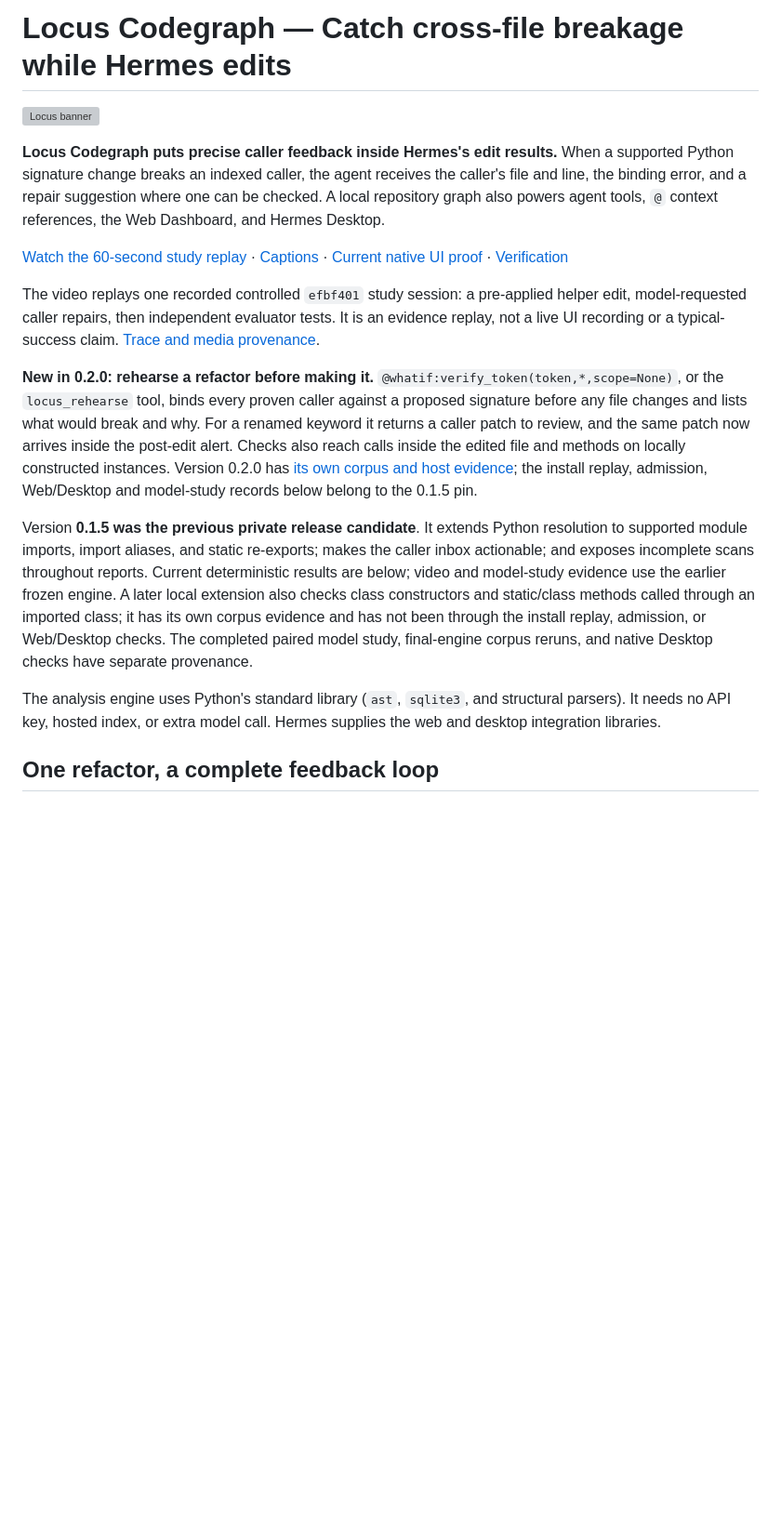
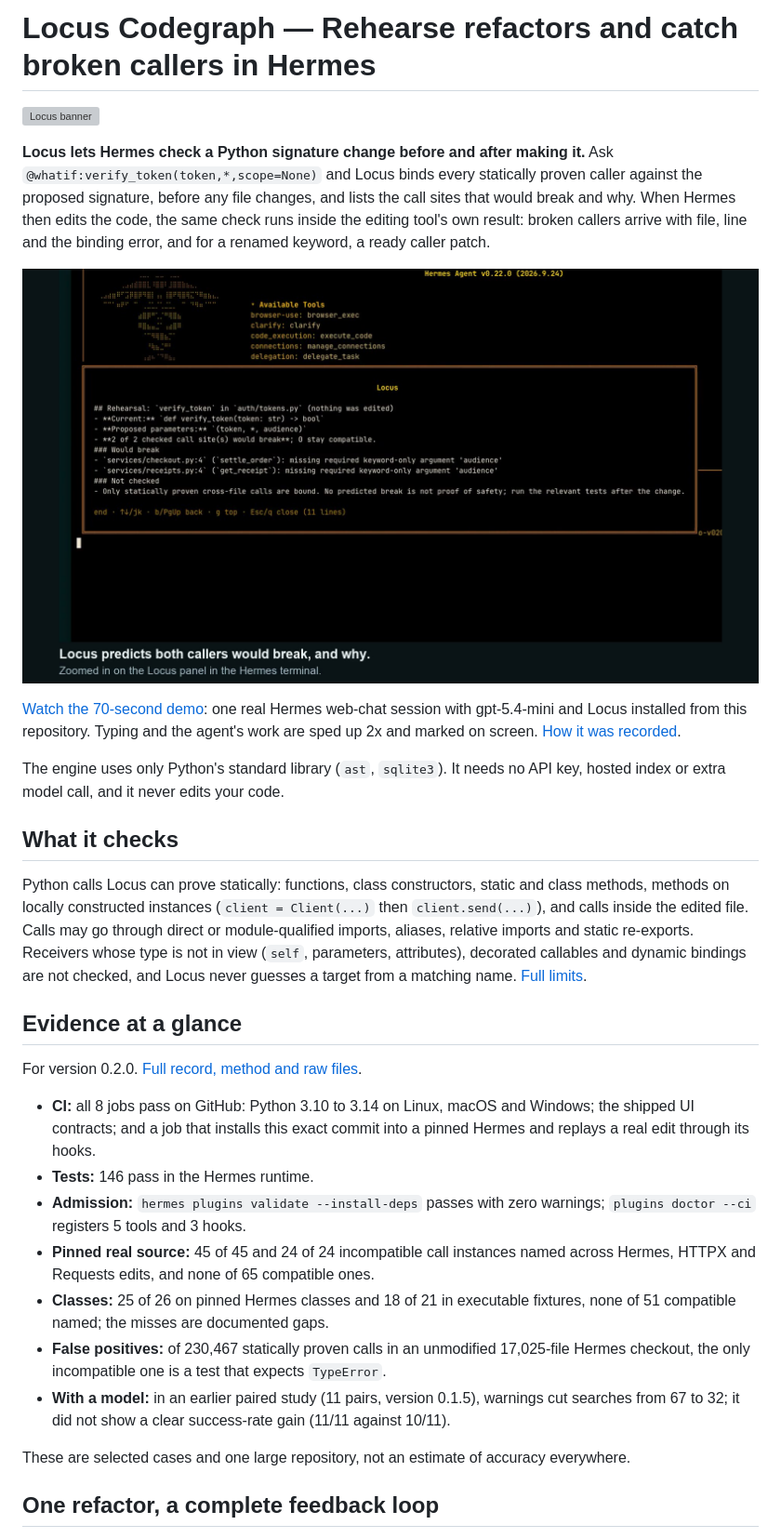
Before and after one commit to atikur/hermes-locus, a Markdown page: README.md, the part around one of its changes. Shown at 93% size. Drawn GitHub-style; pictures changed too: assets/locus-v020-demo-poster.jpg (added); blank space fills up the shorter version; grey boxes are pictures that could not be loaded.

```diff
--- a/README.md
+++ b/README.md
@@ -1,18 +1,32 @@
-# Locus Codegraph — Catch cross-file breakage while Hermes edits
+# Locus Codegraph — Rehearse refactors and catch broken callers in Hermes
 
 ![Locus banner](assets/locus-banner.svg)
 
-**Locus Codegraph puts precise caller feedback inside Hermes's edit results.** When a supported Python signature change breaks an indexed caller, the agent receives the caller's file and line, the binding error, and a repair suggestion where one can be checked. A local repository graph also powers agent tools, `@` context references, the Web Dashboard, and Hermes Desktop.
+**Locus lets Hermes check a Python signature change before and after making it.** Ask `@whatif:verify_token(token,*,scope=None)` and Locus binds every statically proven caller against the proposed signature, before any file changes, and lists the call sites that would break and why. When Hermes then edits the code, the same check runs inside the editing tool's own result: broken callers arrive with file, line and the binding error, and for a renamed keyword, a ready caller patch.
 
-[Watch the 60-second study replay](assets/locus-v015-proof.mp4) · [Captions](assets/locus-v015-proof.srt) · [Current native UI proof](docs/evidence/v015-native-stale-verification.md) · [Verification](docs/verification.md#version-015-candidate)
+[![The 70-second live demo: rehearsal in the Hermes terminal](assets/locus-v020-demo-poster.jpg)](assets/locus-v020-demo.mp4)
 
-The video replays one recorded controlled `efbf401` study session: a pre-applied helper edit, model-requested caller repairs, then independent evaluator tests. It is an evidence replay, not a live UI recording or a typical-success claim. [Trace and media provenance](docs/evidence/v015-demo-selected-evidence.json).
+[Watch the 70-second demo](assets/locus-v020-demo.mp4): one real Hermes web-chat session with gpt-5.4-mini and Locus installed from this repository. Typing and the agent's work are sped up 2x and marked on screen. [How it was recorded](docs/demo.md).
 
-**New in 0.2.0: rehearse a refactor before making it.** `@whatif:verify_token(token,*,scope=None)`, or the `locus_rehearse` tool, binds every proven caller against a proposed signature before any file changes and lists what would break and why. For a renamed keyword it returns a caller patch to review, and the same patch now arrives inside the post-edit alert. Checks also reach calls inside the edited file and methods on locally constructed instances. Version 0.2.0 has [its own corpus and host evidence](docs/verification.md#version-020-rehearsal-same-file-and-instance-calls); the install replay, admission, Web/Desktop and model-study records below belong to the 0.1.5 pin.
+The engine uses only Python's standard library (`ast`, `sqlite3`). It needs no API key, hosted index or extra model call, and it never edits your code.
 
-Version **0.1.5 was the previous private release candidate**. It extends Python resolution to supported module imports, import aliases, and static re-exports; makes the caller inbox actionable; and exposes incomplete scans throughout reports. Current deterministic results are below; video and model-study evidence use the earlier frozen engine. A later local extension also checks class constructors and static/class methods called through an imported class; it has its own corpus evidence and has not been through the install replay, admission, or Web/Desktop checks. The completed paired model study, final-engine corpus reruns, and native Desktop checks have separate provenance.
+## What it checks
 
-The analysis engine uses Python's standard library (`ast`, `sqlite3`, and structural parsers). It needs no API key, hosted index, or extra model call. Hermes supplies the web and desktop integration libraries.
+Python calls Locus can prove statically: functions, class constructors, static and class methods, methods on locally constructed instances (`client = Client(...)` then `client.send(...)`), and calls inside the edited file. Calls may go through direct or module-qualified imports, aliases, relative imports and static re-exports. Receivers whose type is not in view (`self`, parameters, attributes), decorated callables and dynamic bindings are not checked, and Locus never guesses a target from a matching name. [Full limits](#analysis-depth-and-limits).
+
+## Evidence at a glance
+
+For version 0.2.0. [Full record, method and raw files](docs/verification.md#version-020-rehearsal-same-file-and-instance-calls).
+
+- **CI:** all 8 jobs pass on GitHub: Python 3.10 to 3.14 on Linux, macOS and Windows; the shipped UI contracts; and a job that installs this exact commit into a pinned Hermes and replays a real edit through its hooks.
+- **Tests:** 146 pass in the Hermes runtime.
+- **Admission:** `hermes plugins validate --install-deps` passes with zero warnings; `plugins doctor --ci` registers 5 tools and 3 hooks.
+- **Pinned real source:** 45 of 45 and 24 of 24 incompatible call instances named across Hermes, HTTPX and Requests edits, and none of 65 compatible ones.
+- **Classes:** 25 of 26 on pinned Hermes classes and 18 of 21 in executable fixtures, none of 51 compatible named; the misses are documented gaps.
+- **False positives:** of 230,467 statically proven calls in an unmodified 17,025-file Hermes checkout, the only incompatible one is a test that expects `TypeError`.
+- **With a model:** in an earlier paired study (11 pairs, version 0.1.5), warnings cut searches from 67 to 32; it did not show a clear success-rate gain (11/11 against 10/11).
+
+These are selected cases and one large repository, not an estimate of accuracy everywhere.
 
 ## One refactor, a complete feedback loop
 
```
Also changed, not shown: other parts of README.md (+10 -15 lines), docs/demo.md (added, +31 -0 lines), docs/submission.md (+3 -4 lines), docs/verification.md (+17 -9 lines), assets/locus-v020-dashboard.jpg (added), assets/locus-v020-whatif.jpg (added), 7 other files.
